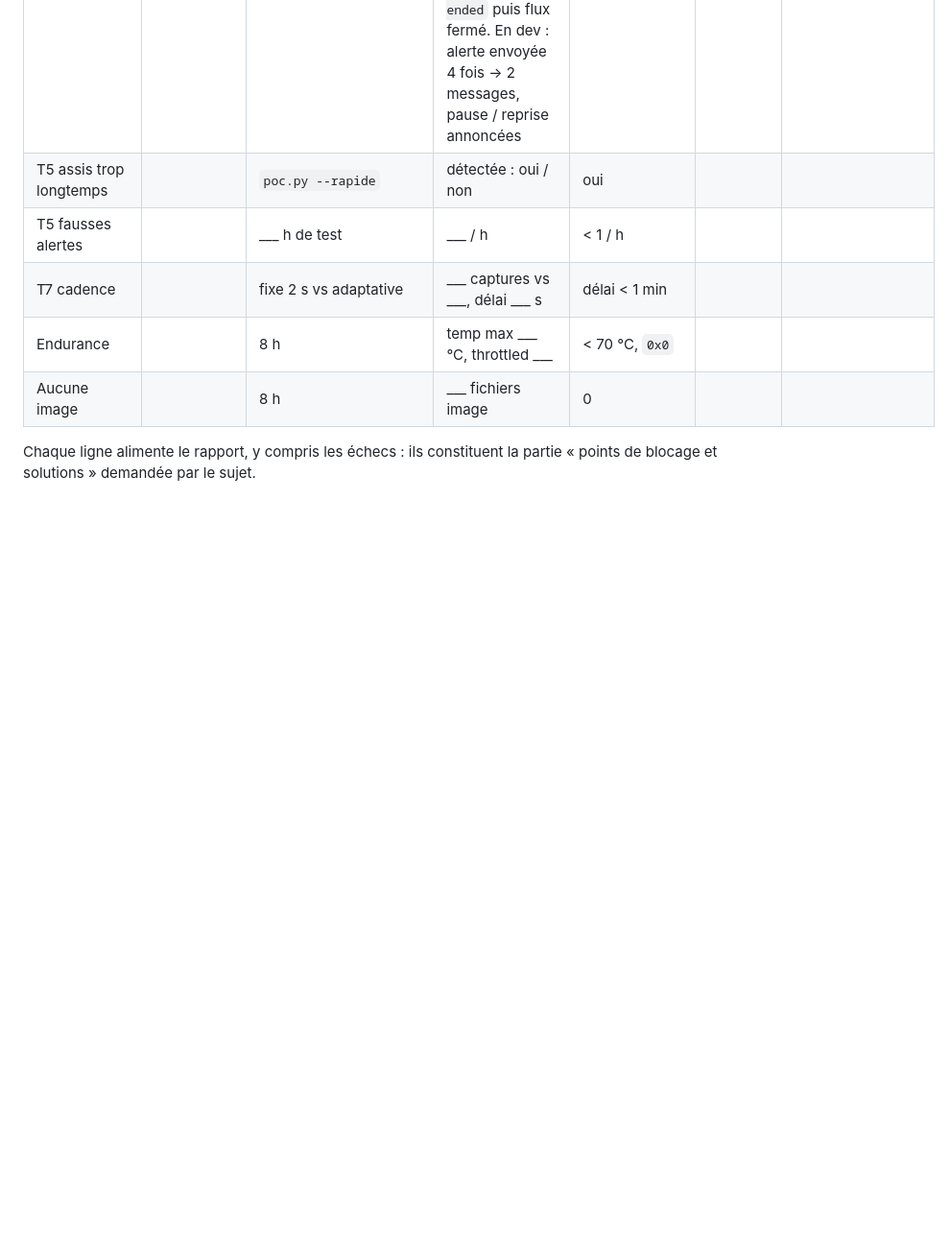
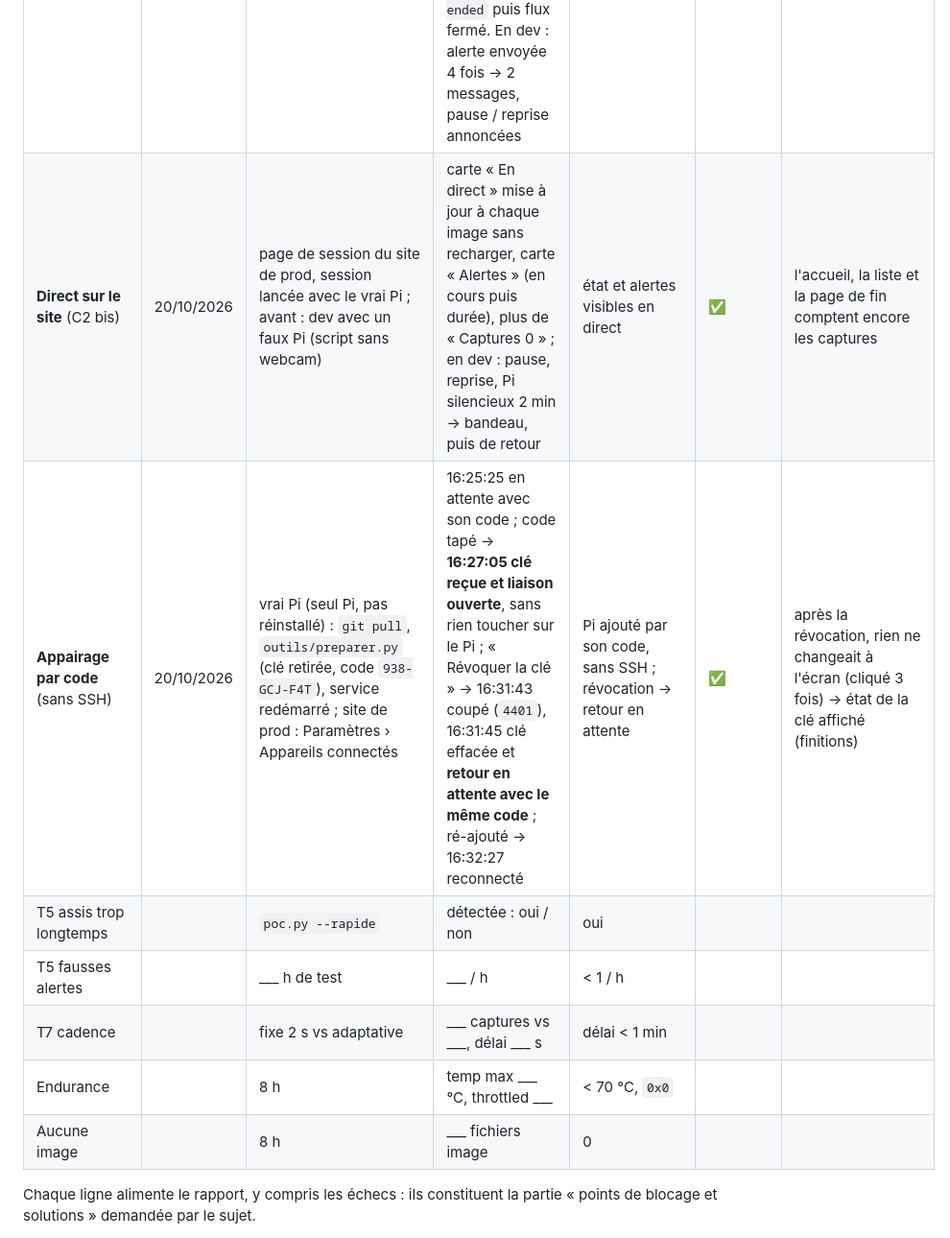
Before and after one commit to JUC0AG0G0/dos-d-ane, a Markdown page: edge/docs/poc-raspberry.md, the part around the change. Shown at 96% size. GitHub-like rendering; blank space fills up the shorter version.

Commit message:
Doc : appairage par code et direct sur le site testés en prod (fiche §7, plan)

```diff
--- a/edge/docs/poc-raspberry.md
+++ b/edge/docs/poc-raspberry.md
@@ -649,6 +649,8 @@ L'écran « session en cours » de l'app n'est donc pas une vidéo : la silhouet
 | **Recette en prod** (parties A et B), `poc.py --service --rapide` | 19/10/2026 | vrai Pi appairé sur `dos-d-ane.julescorneille.fr` (`wss://`, derrière Nginx Proxy Manager et le nginx du client), mêmes tests qu'en dev sauf l'arrêt du serveur partagé et la coupure d'1 h ; coupure simulée côté Pi (faux `https_proxy`) | **A** : sans jeton / jeton faux → `4401`, jeton de compte → `4403` ; connexion remplacée (`4409`) → nouveau login et reconnexion seule en 4 s ; démarrer → 28 images, alertes, résumé ; pause → webcam libérée ; Pi relancé pendant la pause → n'analyse pas ; reprise → nouvelle analyse ; arrêt → bilan ; démarrer pendant que le Pi est éteint → rattrapé par `ready` ; 0 `state` refusé, ping 34–39 ms. **B1** : CSV du Pi = base (3 alertes, 3 résumés, 0 doublon, durée active 119 s, pause 36 s) ; renvoi → même ligne ; résumé après l'arrêt accepté ; `keypoints` en plus → 400. **B2** : jeton du Pi → 403 sur 7 routes du compte ; clé fausse → 401 ; révocation pendant que le service tourne → `4401`, arrêt avec message ; nouvelle clé → `Liaison OK`. **B3** : 2 messages gardés sur la carte SD pendant la coupure, envoyés au redémarrage, 1 fois chacun en base. Pi 52–57 °C, `0x0` | même comportement qu'en dev | ✅ | sessions de test supprimées ensuite ; reste la coupure d'1 h (C4) |
 | **Service systemd** (C1), `poc.py --service` | 20/10/2026 | service installé (§3.6), Pi redémarré (`sudo reboot`) sans toucher à rien ensuite ; session lancée puis arrêtée depuis le site de prod ; puis `systemctl stop` | service lancé 4 s après l'allumage, liaison `wss://` ouverte 4 s plus tard ; session reçue, webcam allumée, 30 images en 0,9 min ; arrêt depuis le site → résumé, bilan, retour en attente ; `systemctl stop` → liaison fermée, 1 envoyé, 0 refusé, arrêt propre en moins d'1 s ; 51,6 → 53,5 °C | après un redémarrage, une session lancée depuis le site démarre l'analyse sans rien toucher sur le Pi | ✅ | le site affiche « Captures 0 » et « n'envoie plus rien » : il compte les captures (points du corps), que le Pi n'envoie jamais en session normale |
 | **Flux en direct** (C2), `GET …/live` | 20/10/2026 | service du Pi branché sur la prod ; session lancée depuis le site ; flux lu dans la console du navigateur avec `fetch` (jeton dans l'en-tête), ~1 min 30, puis arrêt depuis le site. Avant : même chose en dev avec un Pi simulé (code du Pi) | **1ᵉʳ essai en prod : messages par paquets** (~20 messages toutes les ~40 s, coupés au milieu) : le nginx du client consommait `X-Accel-Buffering`, Nginx Proxy Manager gardait tout en tampon → corrigé (#46). **2ᵉ essai** : `status: running` et dernier état dès l'ouverture, puis **un état à la fois, toutes les ~2 s** (vert, orange, rouge, `ignored`) ; passage au rouge et **alerte « dos penché »** (`endedAt: null`, causes 68 % dos / 32 % cou) reçus à la même seconde ; arrêt → `status: ended` puis flux fermé. En dev : alerte envoyée 4 fois → 2 messages, pause / reprise annoncées | états reçus en direct pendant une session en prod | ✅ | pas encore affiché par le site ni l'app (« Captures 0 » sur la page de session) |
+| **Direct sur le site** (C2 bis) | 20/10/2026 | page de session du site de prod, session lancée avec le vrai Pi ; avant : dev avec un faux Pi (script sans webcam) | carte « En direct » mise à jour à chaque image sans recharger, carte « Alertes » (en cours puis durée), plus de « Captures 0 » ; en dev : pause, reprise, Pi silencieux 2 min → bandeau, puis de retour | état et alertes visibles en direct | ✅ | l'accueil, la liste et la page de fin comptent encore les captures |
+| **Appairage par code** (sans SSH) | 20/10/2026 | vrai Pi (seul Pi, pas réinstallé) : `git pull`, `outils/preparer.py` (clé retirée, code `938-GCJ-F4T`), service redémarré ; site de prod : Paramètres › Appareils connectés | 16:25:25 en attente avec son code ; code tapé → **16:27:05 clé reçue et liaison ouverte**, sans rien toucher sur le Pi ; « Révoquer la clé » → 16:31:43 coupé (`4401`), 16:31:45 clé effacée et **retour en attente avec le même code** ; ré-ajouté → 16:32:27 reconnecté | Pi ajouté par son code, sans SSH ; révocation → retour en attente | ✅ | après la révocation, rien ne changeait à l'écran (cliqué 3 fois) → état de la clé affiché (finitions) |
 | T5 assis trop longtemps | | `poc.py --rapide` | détectée : oui / non | oui | | |
 | T5 fausses alertes | | ___ h de test | ___ / h | < 1 / h | | |
 | T7 cadence | | fixe 2 s vs adaptative | ___ captures vs ___, délai ___ s | délai < 1 min | | |
```
Also changed, not shown: edge/docs/plan-liaison.md (+4 -2 lines).
